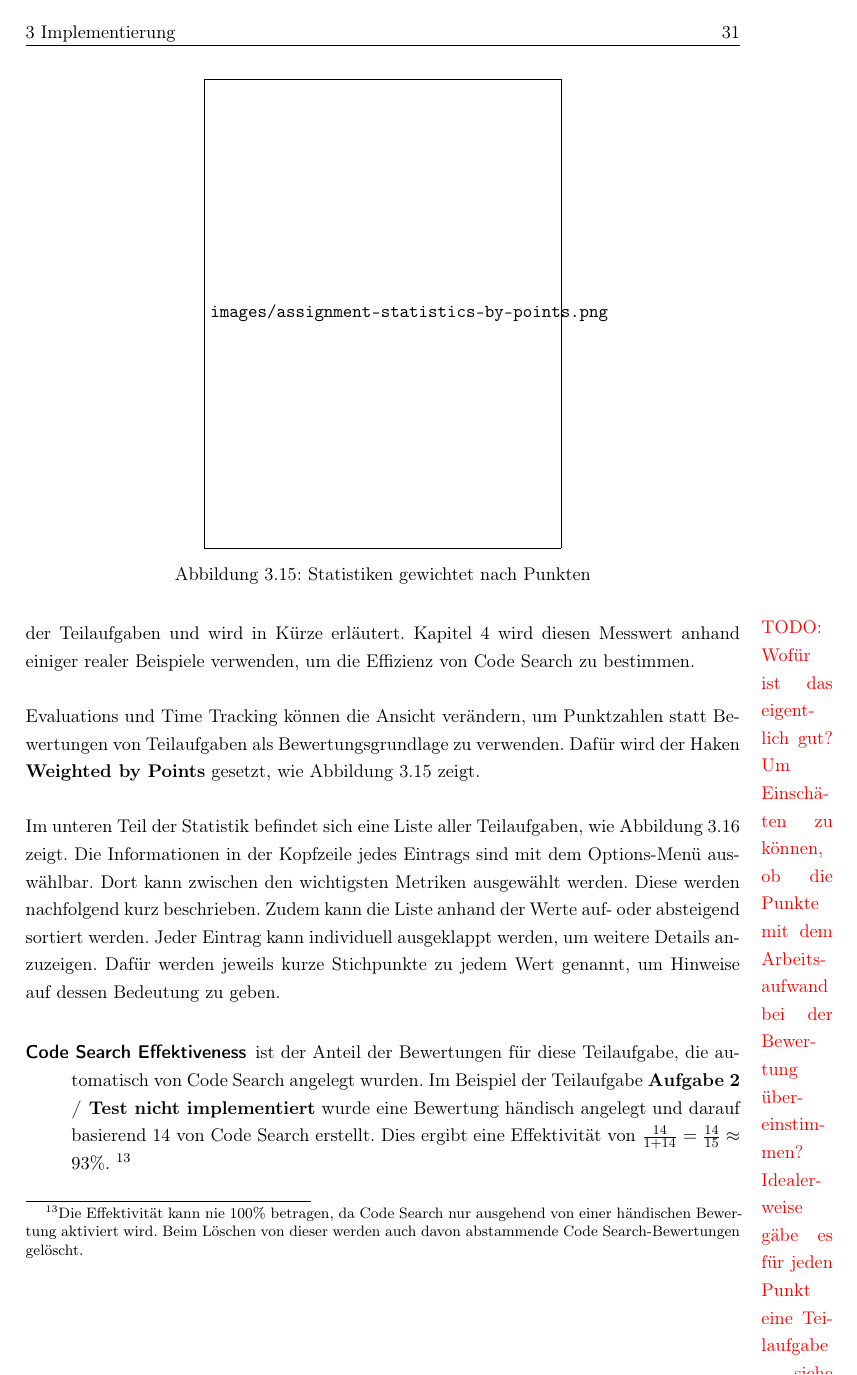
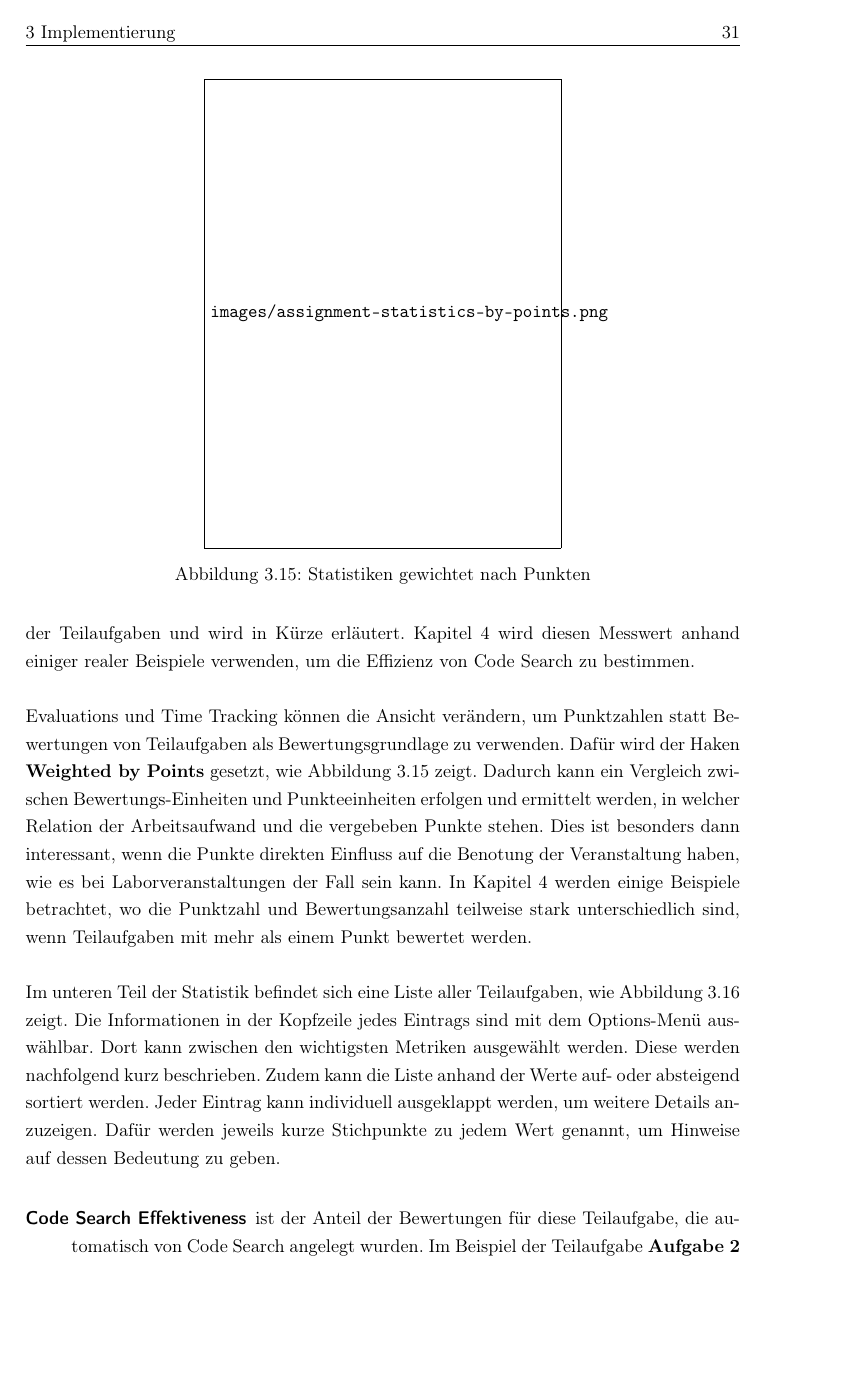
Before and after one commit to Clashsoft/Master-Thesis, a LaTeX thesis (src/thesis.tex, which reads src/chapter/3-implementation.tex): page 36 of 53 before the commit and page 36 of 52 after it. Compiled offline with pdfLaTeX.

Commit message:
fix: Todo in implementation

```diff
--- a/src/chapter/3-implementation.tex
+++ b/src/chapter/3-implementation.tex
@@ -374,11 +374,9 @@ Kapitel~\ref{ch:evaluation} wird diesen Messwert anhand einiger realer Beispiele
 
 Evaluations und Time Tracking können die Ansicht verändern, um Punktzahlen statt Bewertungen von Teilaufgaben als Bewertungsgrundlage zu verwenden.
 Dafür wird der Haken \textbf{Weighted by Points} gesetzt, wie Abbildung~\ref{fig:assignment-statistics-by-points} zeigt.
-\todom{
-    Wofür ist das eigentlich gut?
-    Um Einschäten zu können, ob die Punkte mit dem Arbeitsaufwand bei der Bewertung übereinstimmen?
-    Idealerweise gäbe es für jeden Punkt eine Teilaufgabe - siehe z.B. PM Blatt 8.
-}
+Dadurch kann ein Vergleich zwischen Bewertungs-Einheiten und Punkteeinheiten erfolgen und ermittelt werden, in welcher Relation der Arbeitsaufwand und die vergebeben Punkte stehen.
+Dies ist besonders dann interessant, wenn die Punkte direkten Einfluss auf die Benotung der Veranstaltung haben, wie es bei Laborveranstaltungen der Fall sein kann.
+In Kapitel~\ref{ch:evaluation} werden einige Beispiele betrachtet, wo die Punktzahl und Bewertungsanzahl teilweise stark unterschiedlich sind, wenn Teilaufgaben mit mehr als einem Punkt bewertet werden.
 
 \begin{figure}
     \centering
```
